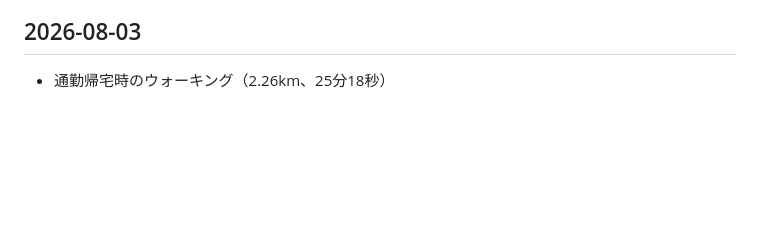
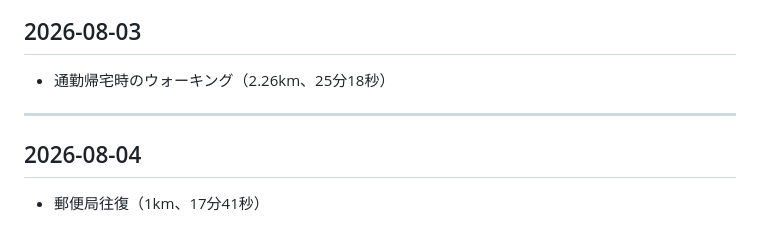
Before and after one commit to baker1129/health-project, a Markdown page: logs/lifestyle/exercise.md, the part around the change. Drawn GitHub-style; blank space fills up the shorter version.

Commit message:
Update 運動 for 2026-08-04 他1日

```diff
--- a/logs/lifestyle/exercise.md
+++ b/logs/lifestyle/exercise.md
@@ -437,3 +437,8 @@
 
 ## 2026-08-03
 - 通勤帰宅時のウォーキング（2.26km、25分18秒）
+
+---
+
+## 2026-08-04
+- 郵便局往復（1km、17分41秒）
```
